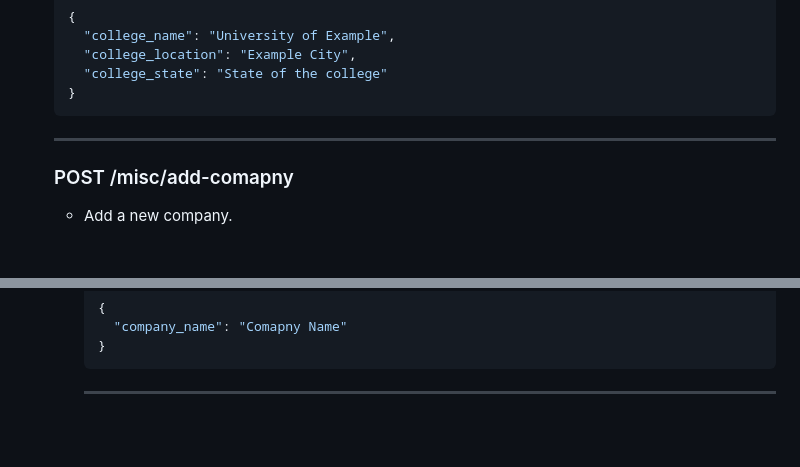
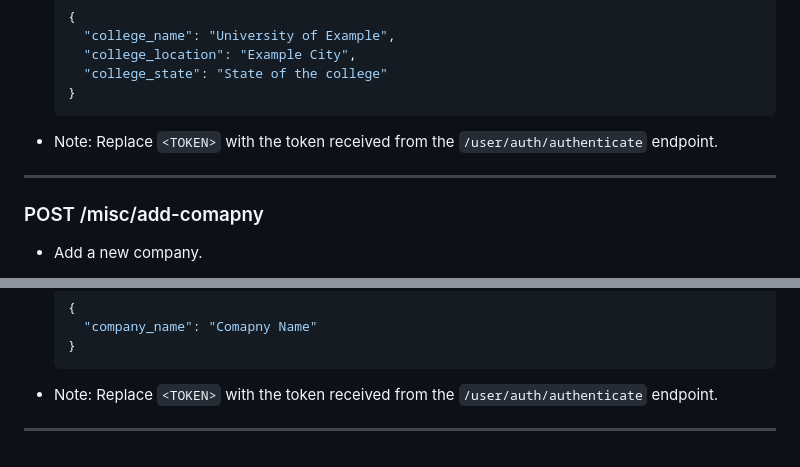
Before and after one commit to TrustTheRole/TTR-Backend, a Markdown page: README.md, 2 parts joined by grey strips. Rendered like a GitHub page; blank space fills up the shorter version.

Commit message:
feat: updated docs

````diff
--- a/README.md
+++ b/README.md
@@ -197,7 +199,8 @@
     "college_state": "State of the college"
   }
   ```
-  ************************************************************************************************
+- Note: Replace `<TOKEN>` with the token received from the `/user/auth/authenticate` endpoint.
+************************************************************************************************
 
   ### POST /misc/add-comapny
   - Add a new company.
@@ -215,4 +218,5 @@
       "company_name": "Comapny Name"
     }
     ```
-    ************************************************************************************************
+- Note: Replace `<TOKEN>` with the token received from the `/user/auth/authenticate` endpoint.
+************************************************************************************************
````
Also changed, not shown: other parts of README.md (+2 -0 lines).
